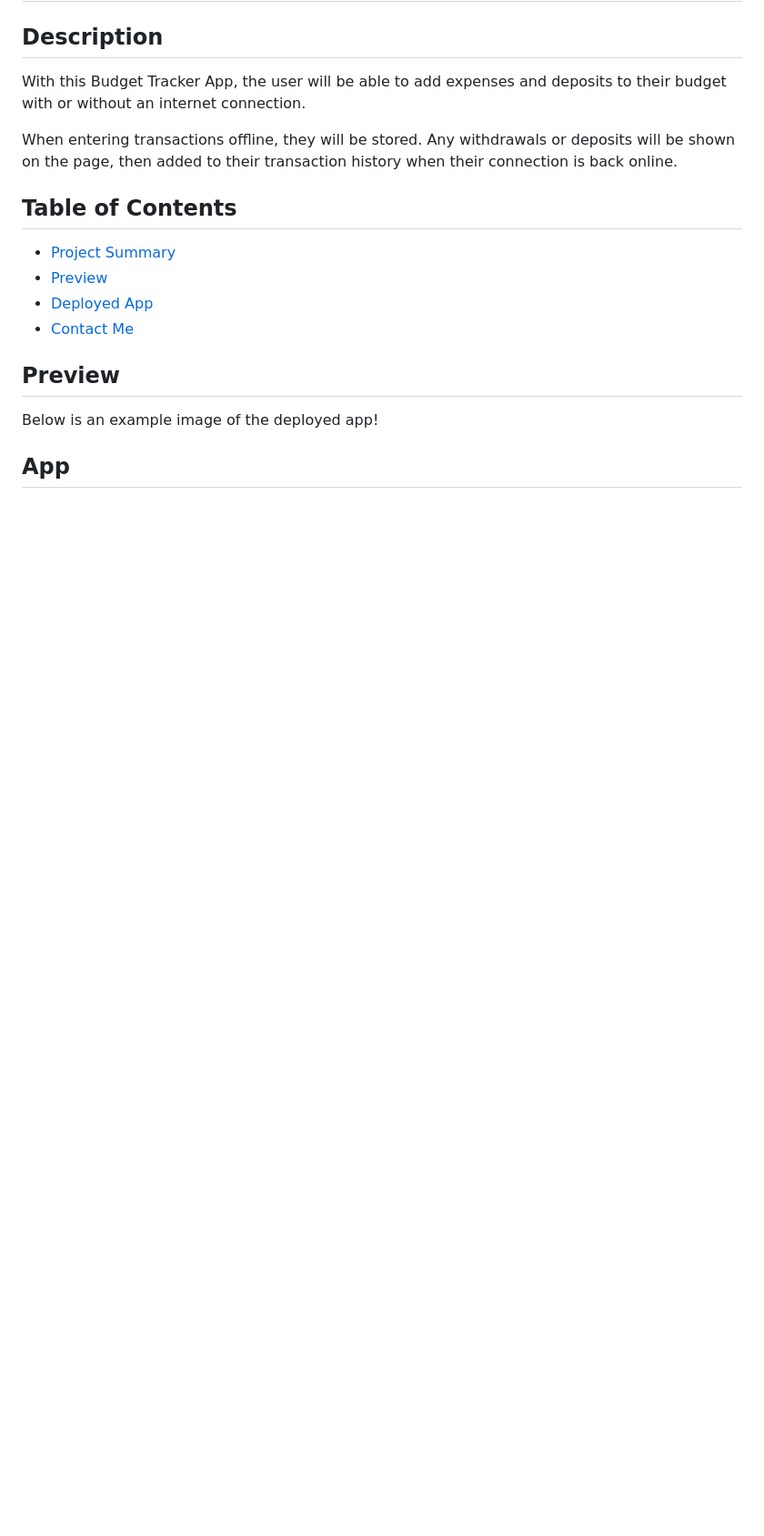
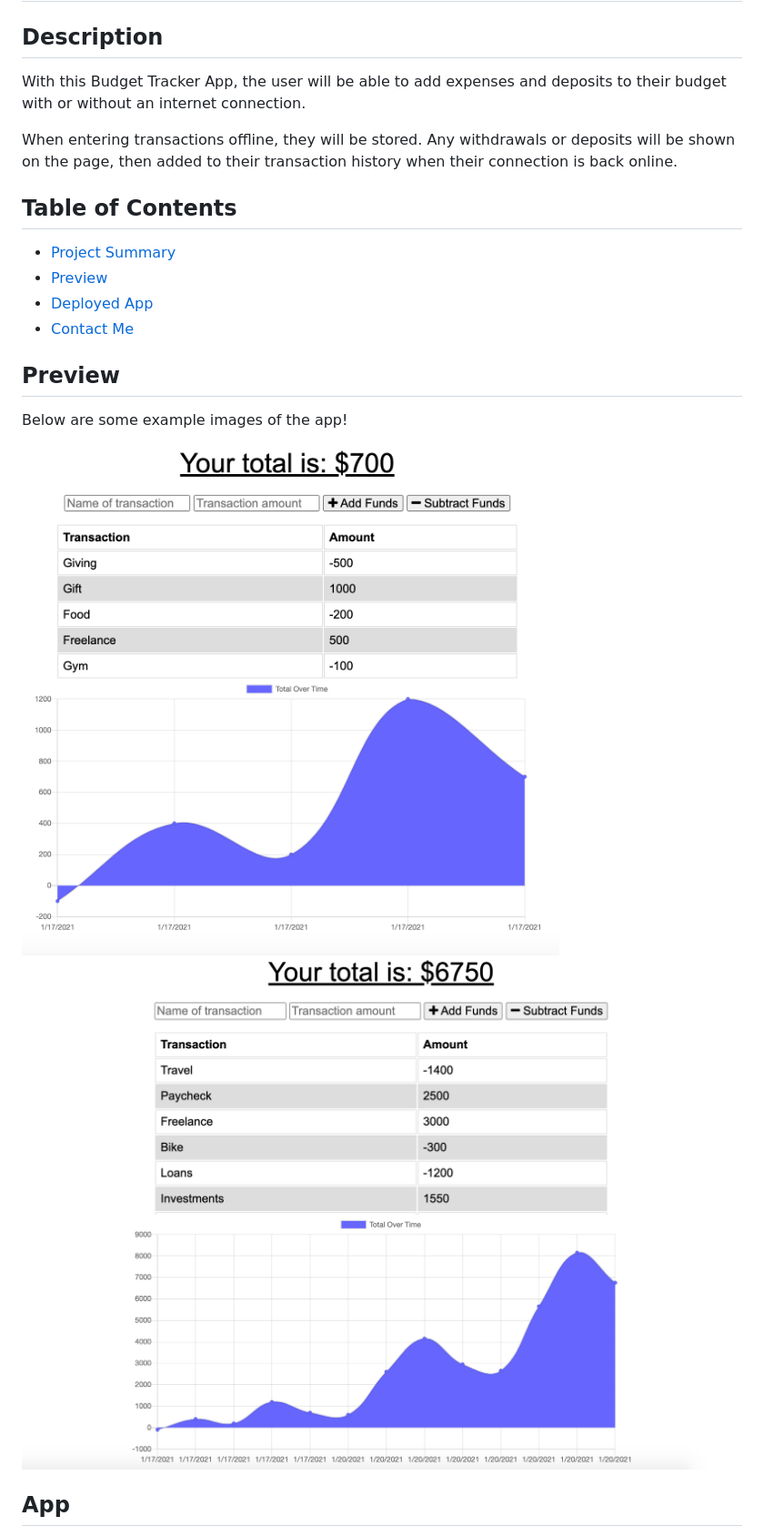
Before and after one commit to habby-bit/Budget-Tracker, a Markdown page: README.md, the part around the change printed below. Shown: that part at 91% size. GitHub-like rendering; pictures changed too: public/images/BudgetGraph.png (added), public/images/BudgetTable.png (added); blank space fills up the shorter version.

Commit message:
fixed server.js and updated readme

```diff
--- a/README.md
+++ b/README.md
@@ -15,9 +15,12 @@ When entering transactions offline, they will be stored. Any withdrawals or depo
 
 ## Preview
 
-Below is an example image of the deployed app!
+Below are some example images of the app!
 
-<!-- ![Budget Still Example](public/images/BudgetStill.png) -->
+![Budget Still Example](public/images/BudgetStill.png)
+![Budget Still Example](public/images/BudgetTable.png)
+![Budget Still Example](public/images/BudgetGraph.png)
+
 
 ## App
 
```
Also changed, not shown: other parts of README.md (+1 -1 lines), Instructions.md (deleted, +0 -62 lines), 1 other file.
